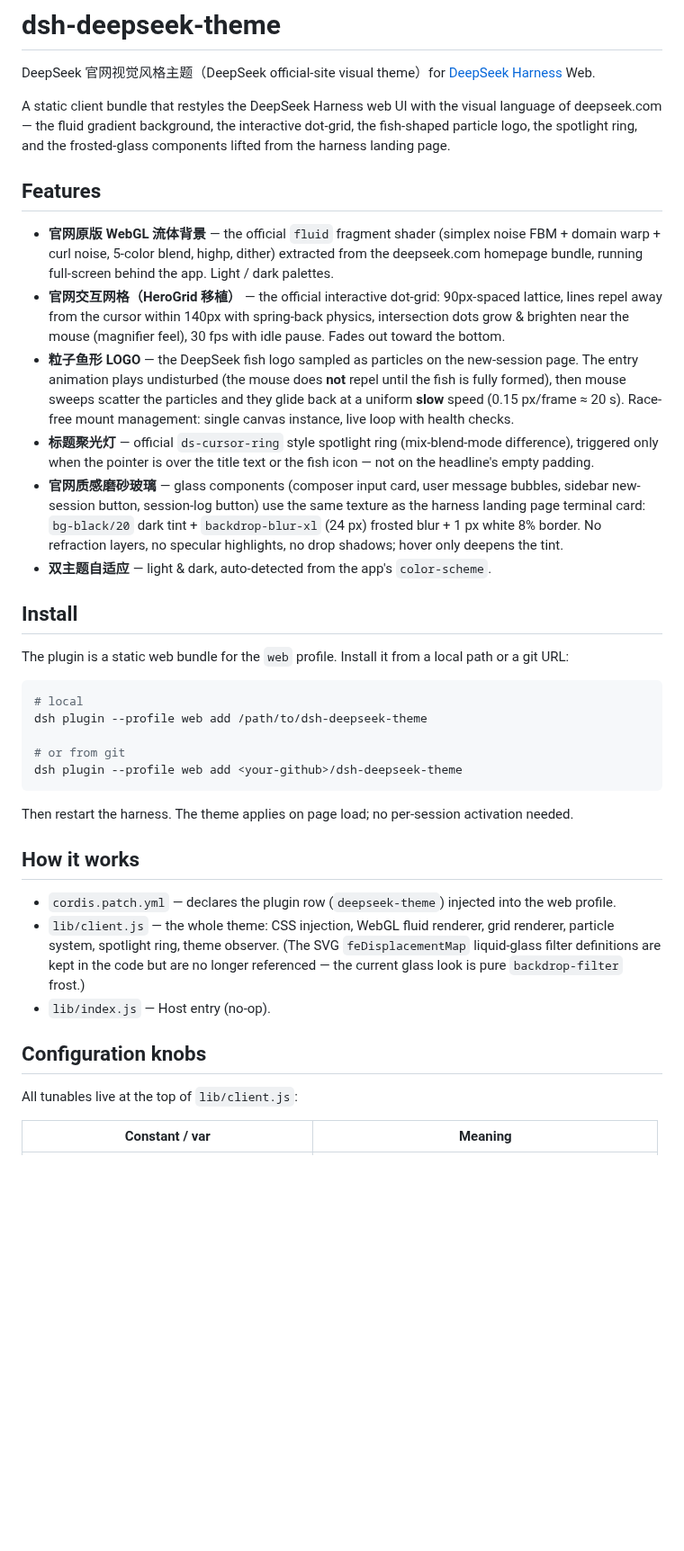
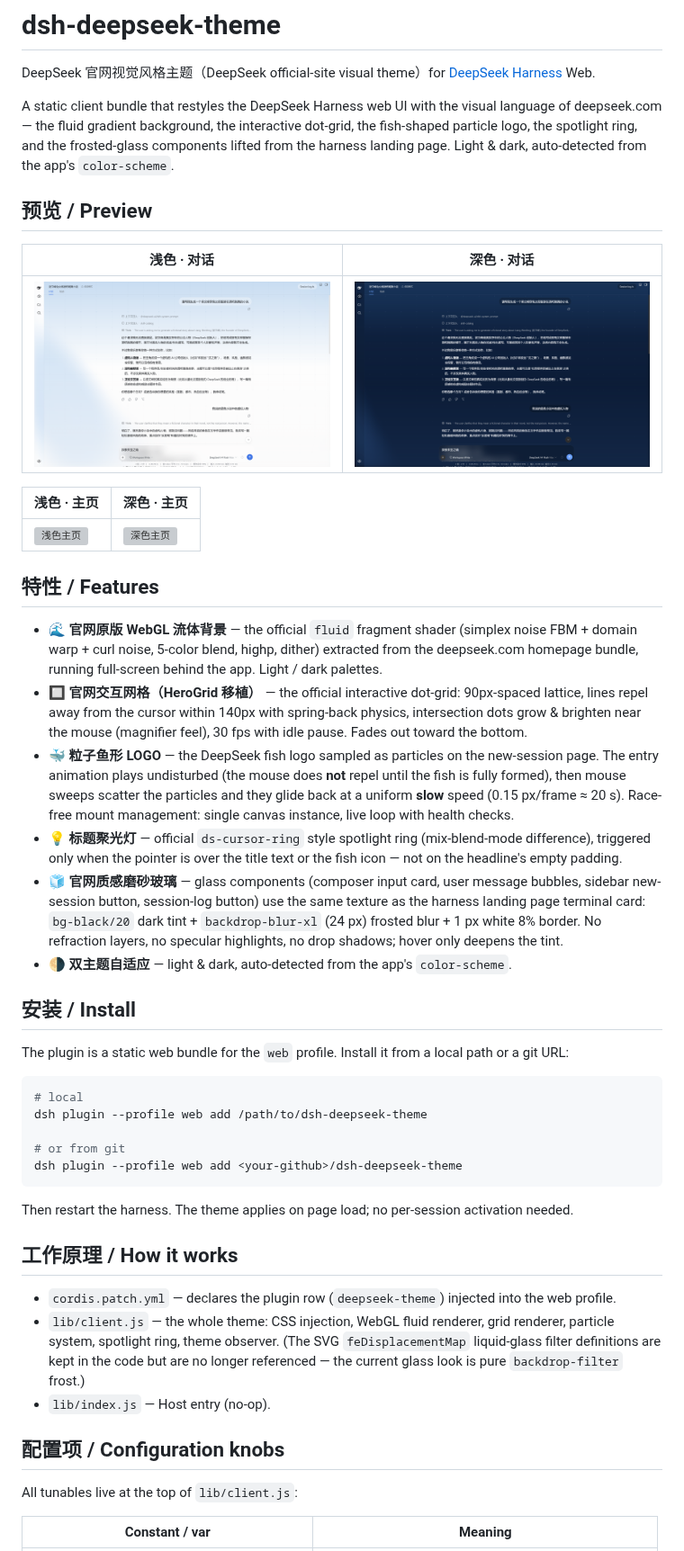
Before and after one commit to ycqaq233/dsh-unknown-theme, a Markdown page: README.md, the part around one of its changes. Shown at 90% size. Rendered like a GitHub page; pictures changed too: assets/浅色对话.png (added), assets/深色对话.png (added); blank space fills up the shorter version; grey boxes are pictures that could not be loaded.

Commit message:
README 加入四张主题截图（浅色/深色 × 对话/主页），参考同类主题插件排版

```diff
--- a/README.md
+++ b/README.md
@@ -2,18 +2,28 @@
 
 DeepSeek 官网视觉风格主题（DeepSeek official-site visual theme）for [DeepSeek Harness](https://www.deepseek.com/harness/en/) Web.
 
-A static client bundle that restyles the DeepSeek Harness web UI with the visual language of deepseek.com — the fluid gradient background, the interactive dot-grid, the fish-shaped particle logo, the spotlight ring, and the frosted-glass components lifted from the harness landing page.
+A static client bundle that restyles the DeepSeek Harness web UI with the visual language of deepseek.com — the fluid gradient background, the interactive dot-grid, the fish-shaped particle logo, the spotlight ring, and the frosted-glass components lifted from the harness landing page. Light & dark, auto-detected from the app's `color-scheme`.
 
-## Features
+## 预览 / Preview
 
-- **官网原版 WebGL 流体背景** — the official `fluid` fragment shader (simplex noise FBM + domain warp + curl noise, 5-color blend, highp, dither) extracted from the deepseek.com homepage bundle, running full-screen behind the app. Light / dark palettes.
-- **官网交互网格（HeroGrid 移植）** — the official interactive dot-grid: 90px-spaced lattice, lines repel away from the cursor within 140px with spring-back physics, intersection dots grow & brighten near the mouse (magnifier feel), 30 fps with idle pause. Fades out toward the bottom.
-- **粒子鱼形 LOGO** — the DeepSeek fish logo sampled as particles on the new-session page. The entry animation plays undisturbed (the mouse does **not** repel until the fish is fully formed), then mouse sweeps scatter the particles and they glide back at a uniform **slow** speed (0.15 px/frame ≈ 20 s). Race-free mount management: single canvas instance, live loop with health checks.
-- **标题聚光灯** — official `ds-cursor-ring` style spotlight ring (mix-blend-mode difference), triggered only when the pointer is over the title text or the fish icon — not on the headline's empty padding.
-- **官网质感磨砂玻璃** — glass components (composer input card, user message bubbles, sidebar new-session button, session-log button) use the same texture as the harness landing page terminal card: `bg-black/20` dark tint + `backdrop-blur-xl` (24 px) frosted blur + 1 px white 8% border. No refraction layers, no specular highlights, no drop shadows; hover only deepens the tint.
-- **双主题自适应** — light & dark, auto-detected from the app's `color-scheme`.
+| 浅色 · 对话 | 深色 · 对话 |
+|---|---|
+| ![浅色对话](assets/浅色对话.png) | ![深色对话](assets/深色对话.png) |
 
-## Install
+| 浅色 · 主页 | 深色 · 主页 |
+|---|---|
+| ![浅色主页](assets/浅色主页.png) | ![深色主页](assets/深色主页.png) |
+
+## 特性 / Features
+
+- 🌊 **官网原版 WebGL 流体背景** — the official `fluid` fragment shader (simplex noise FBM + domain warp + curl noise, 5-color blend, highp, dither) extracted from the deepseek.com homepage bundle, running full-screen behind the app. Light / dark palettes.
+- 🔲 **官网交互网格（HeroGrid 移植）** — the official interactive dot-grid: 90px-spaced lattice, lines repel away from the cursor within 140px with spring-back physics, intersection dots grow & brighten near the mouse (magnifier feel), 30 fps with idle pause. Fades out toward the bottom.
+- 🐳 **粒子鱼形 LOGO** — the DeepSeek fish logo sampled as particles on the new-session page. The entry animation plays undisturbed (the mouse does **not** repel until the fish is fully formed), then mouse sweeps scatter the particles and they glide back at a uniform **slow** speed (0.15 px/frame ≈ 20 s). Race-free mount management: single canvas instance, live loop with health checks.
+- 💡 **标题聚光灯** — official `ds-cursor-ring` style spotlight ring (mix-blend-mode difference), triggered only when the pointer is over the title text or the fish icon — not on the headline's empty padding.
+- 🧊 **官网质感磨砂玻璃** — glass components (composer input card, user message bubbles, sidebar new-session button, session-log button) use the same texture as the harness landing page terminal card: `bg-black/20` dark tint + `backdrop-blur-xl` (24 px) frosted blur + 1 px white 8% border. No refraction layers, no specular highlights, no drop shadows; hover only deepens the tint.
+- 🌗 **双主题自适应** — light & dark, auto-detected from the app's `color-scheme`.
+
+## 安装 / Install
 
 The plugin is a static web bundle for the `web` profile. Install it from a local path or a git URL:
 
@@ -27,13 +37,13 @@ dsh plugin --profile web add <your-github>/dsh-deepseek-theme
 
 Then restart the harness. The theme applies on page load; no per-session activation needed.
 
-## How it works
+## 工作原理 / How it works
 
 - `cordis.patch.yml` — declares the plugin row (`deepseek-theme`) injected into the web profile.
 - `lib/client.js` — the whole theme: CSS injection, WebGL fluid renderer, grid renderer, particle system, spotlight ring, theme observer. (The SVG `feDisplacementMap` liquid-glass filter definitions are kept in the code but are no longer referenced — the current glass look is pure `backdrop-filter` frost.)
 - `lib/index.js` — Host entry (no-op).
 
-## Configuration knobs
+## 配置项 / Configuration knobs
 
 All tunables live at the top of `lib/client.js`:
 
```
Also changed, not shown: other parts of README.md (+4 -1 lines), 2 other files.
